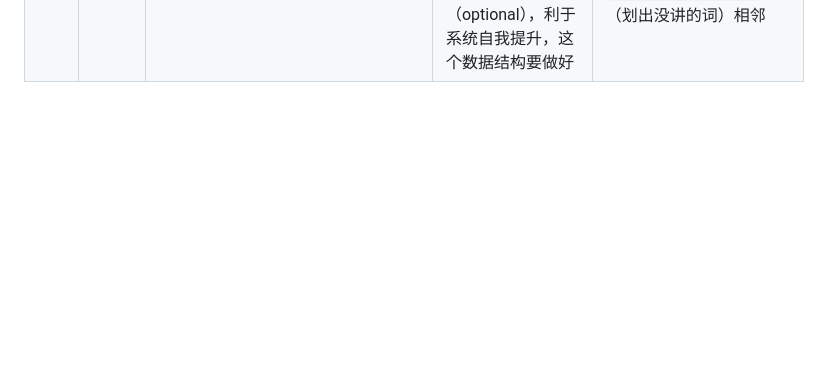
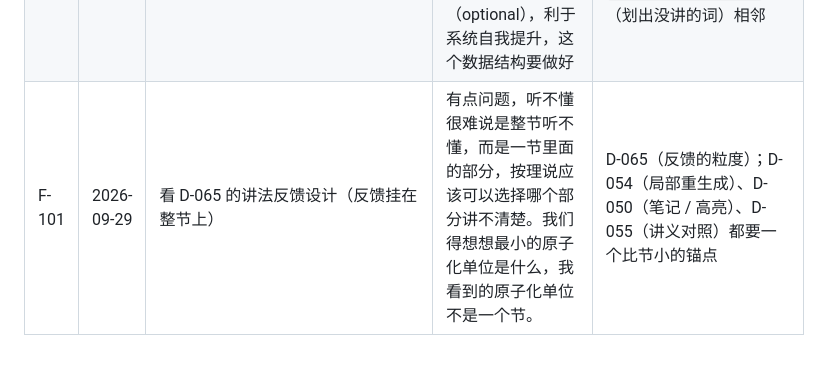
Before and after one commit to BakariSp/course-core, a Markdown page: design/FEEDBACK.md, the part around the change. Drawn GitHub-style; blank space fills up the shorter version.

Commit message:
docs(design): F-101 反馈的最小单位不是节
Co-Authored-By: Claude Opus 5.5 <noreply@anthropic.com>

```diff
--- a/design/FEEDBACK.md
+++ b/design/FEEDBACK.md
@@ -104,3 +104,4 @@
 | F-098 | 2026-09-29 | 接 F-097，贴了视频第 1 集字幕（从两台电脑一根网线讲起：集线器 → MAC → 交换机 → 路由器 → IP → 子网掩码 → 默认网关 → ARP → 路由表，最后按电脑 / 交换机 / 路由器视角总结规则和三张表），对照 net-02 第 1 节截图 | 我们的教程说，应用切成两半，两边如何组织就是 client-server，这个逻辑就非常奇怪，它是一个 top-down 的逻辑，而不是 bottom-up 的逻辑。然后这里面的讲解，如何判断：谁先开口？就犯了我们文案设计的经典毛病，把用户思维模型与写法对不上。 | F-097；D-026；和 F-069、F-088、F-096 同一条原则（用学习者心理模型里的名词） |
 | F-099 | 2026-09-29 | 看导师针对 F-098 提的 D-065 草案（大纲一律 bottom-up：每节从上一节留下的"麻烦"开始） | 但是你这样写 prompt 大概率过拟合，会变成不管教啥都强行串联找出一个"麻烦"，事实上不同的知识点就是有不同的讲解方法，这个历史上应该也有人考虑过，结合我们聊的内容调研一下。 | F-097、F-098；F-080（讲法是可调用的模块，由模型判断）；`agents/tutor-prep/prompt/teaching.md` 第 1、5 条（D-043）已经是一刀切的规则 |
 | F-100 | 2026-09-29 | 看 D-065 提议（讲法做成目录、大纲每节写 `teach`） | 讲法，然后对于每节用了什么讲法最好可以打标记，用户可以反馈讲得好/难以理解，可以带上原因（optional），利于系统自我提升，这个数据结构要做好 | D-065（学习者对讲法的反馈）；和 `rated_load`（费劲程度）、`flagged_unexplained`（划出没讲的词）相邻 |
+| F-101 | 2026-09-29 | 看 D-065 的讲法反馈设计（反馈挂在整节上） | 有点问题，听不懂很难说是整节听不懂，而是一节里面的部分，按理说应该可以选择哪个部分讲不清楚。我们得想想最小的原子化单位是什么，我看到的原子化单位不是一个节。 | D-065（反馈的粒度）；D-054（局部重生成）、D-050（笔记 / 高亮）、D-055（讲义对照）都要一个比节小的锚点 |
```
